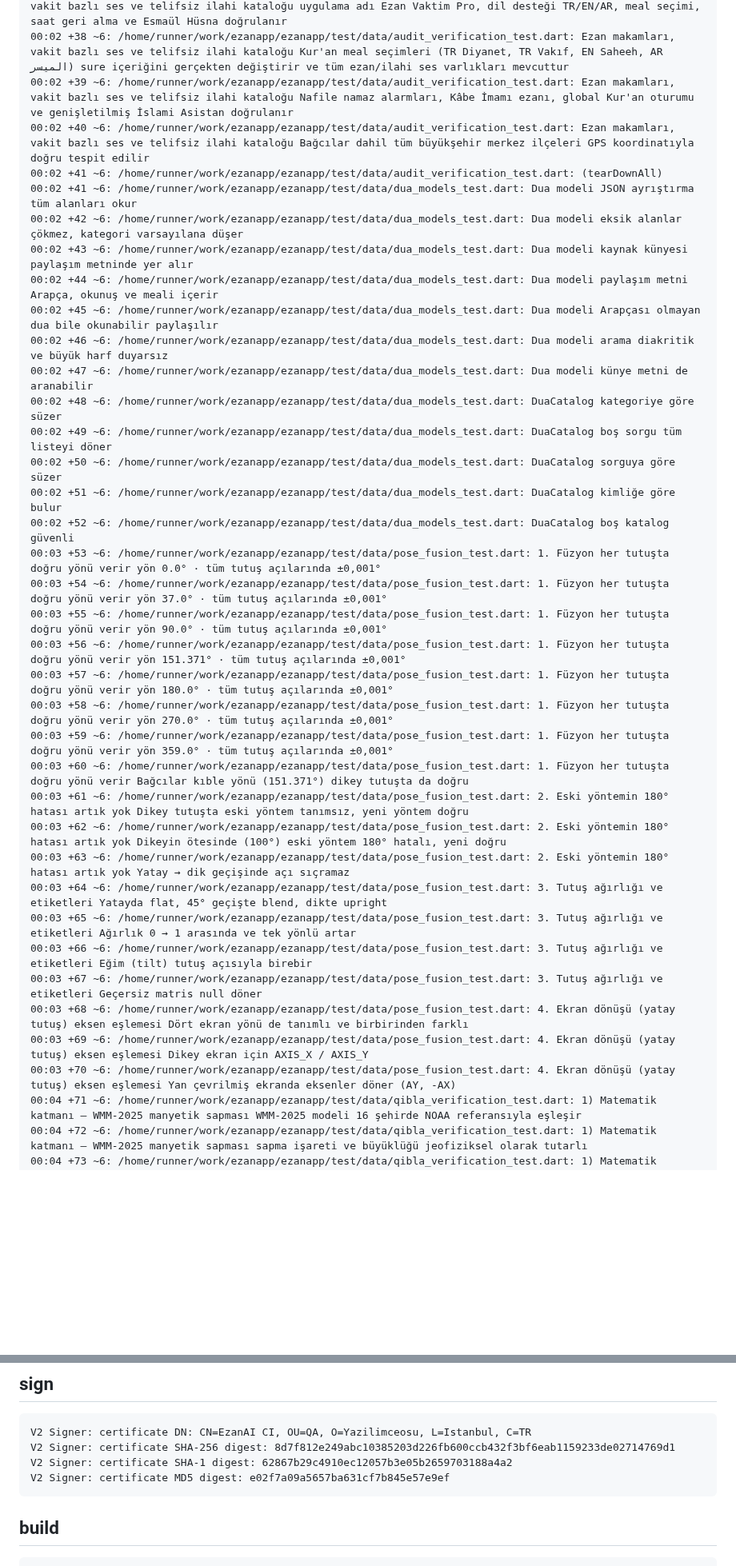
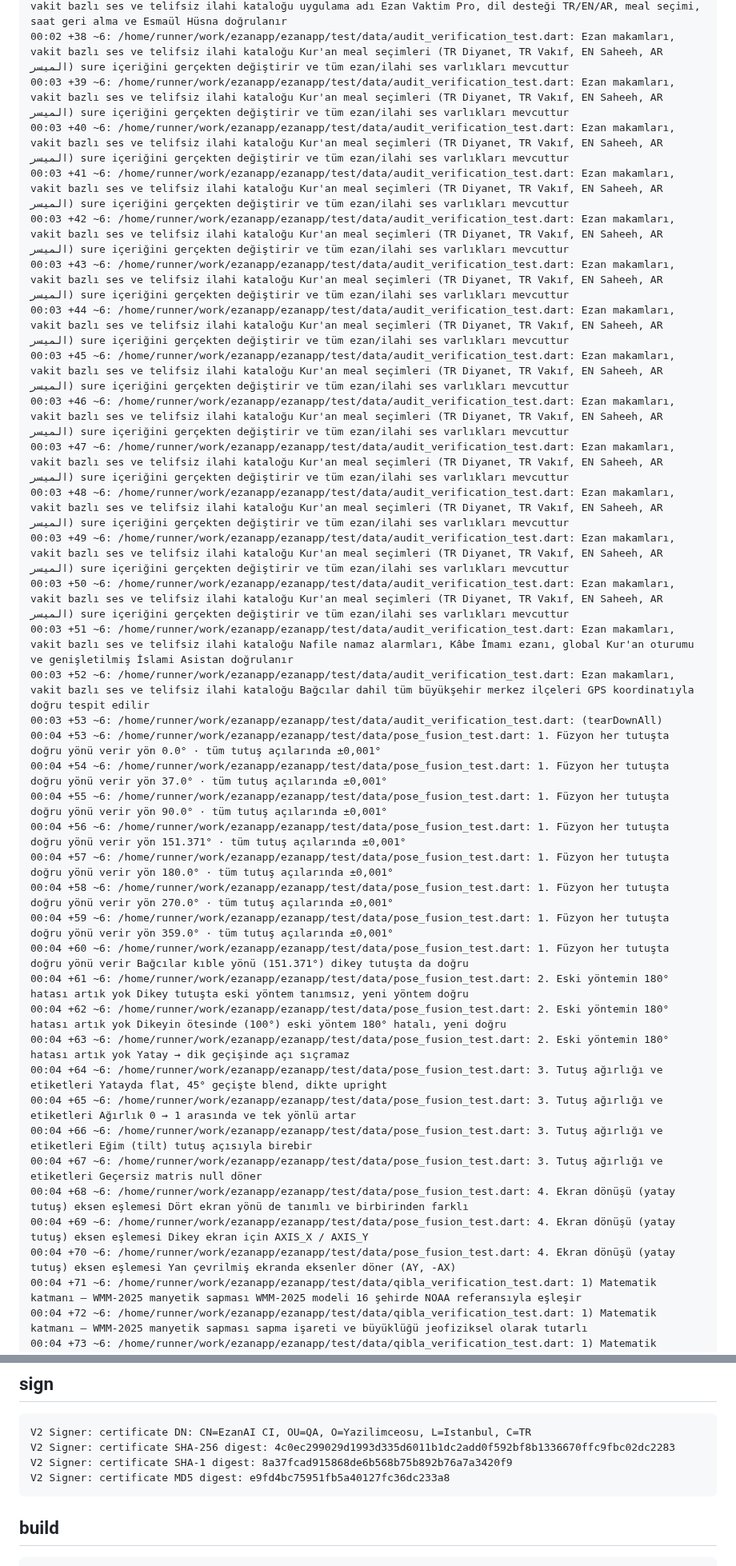
Before and after one commit to YAZILIMCEOSU/ezanapp, a Markdown page: .ci/report.md, 2 parts joined by grey strips. Shown at 80% size. Rendered like a GitHub page; blank space fills up the shorter version.

Commit message:
ci(report): doğrulama sonuçları [skip ci]

````diff
--- a/.ci/report.md
+++ b/.ci/report.md
@@ -291,39 +286,39 @@ No issues found! (ran in 15.7s)
 00:02 +36 ~6: /home/runner/work/ezanapp/ezanapp/test/data/audit_verification_test.dart: Ezan makamları, vakit bazlı ses ve telifsiz ilahi kataloğu bildirim seslerinde çan ifadesi yer almaz; telifsiz ilahi ve ezan makamları kullanılır
 00:02 +37 ~6: /home/runner/work/ezanapp/ezanapp/test/data/audit_verification_test.dart: Ezan makamları, vakit bazlı ses ve telifsiz ilahi kataloğu uygulama adı Ezan Vaktim Pro, dil desteği TR/EN/AR, meal seçimi, saat geri alma ve Esmaül Hüsna doğrulanır
 00:02 +38 ~6: /home/runner/work/ezanapp/ezanapp/test/data/audit_verification_test.dart: Ezan makamları, vakit bazlı ses ve telifsiz ilahi kataloğu Kur'an meal seçimleri (TR Diyanet, TR Vakıf, EN Saheeh, AR الميسر) sure içeriğini gerçekten değiştirir ve tüm ezan/ilahi ses varlıkları mevcuttur
-00:02 +39 ~6: /home/runner/work/ezanapp/ezanapp/test/data/audit_verification_test.dart: Ezan makamları, vakit bazlı ses ve telifsiz ilahi kataloğu Nafile namaz alarmları, Kâbe İmamı ezanı, global Kur'an oturumu ve genişletilmiş İslami Asistan doğrulanır
-00:02 +40 ~6: /home/runner/work/ezanapp/ezanapp/test/data/audit_verification_test.dart: Ezan makamları, vakit bazlı ses ve telifsiz ilahi kataloğu Bağcılar dahil tüm büyükşehir merkez ilçeleri GPS koordinatıyla doğru tespit edilir
-00:02 +41 ~6: /home/runner/work/ezanapp/ezanapp/test/data/audit_verification_test.dart: (tearDownAll)
-00:02 +41 ~6: /home/runner/work/ezanapp/ezanapp/test/data/dua_models_test.dart: Dua modeli JSON ayrıştırma tüm alanları okur
-00:02 +42 ~6: /home/runner/work/ezanapp/ezanapp/test/data/dua_models_test.dart: Dua modeli eksik alanlar çökmez, kategori varsayılana düşer
-00:02 +43 ~6: /home/runner/work/ezanapp/ezanapp/test/data/dua_models_test.dart: Dua modeli kaynak künyesi paylaşım metninde yer alır
-00:02 +44 ~6: /home/runner/work/ezanapp/ezanapp/test/data/dua_models_test.dart: Dua modeli paylaşım metni Arapça, okunuş ve meali içerir
-00:02 +45 ~6: /home/runner/work/ezanapp/ezanapp/test/data/dua_models_test.dart: Dua modeli Arapçası olmayan dua bile okunabilir paylaşılır
-00:02 +46 ~6: /home/runner/work/ezanapp/ezanapp/test/data/dua_models_test.dart: Dua modeli arama diakritik ve büyük harf duyarsız
-00:02 +47 ~6: /home/runner/work/ezanapp/ezanapp/test/data/dua_models_test.dart: Dua modeli künye metni de aranabilir
-00:02 +48 ~6: /home/runner/work/ezanapp/ezanapp/test/data/dua_models_test.dart: DuaCatalog kategoriye göre süzer
-00:02 +49 ~6: /home/runner/work/ezanapp/ezanapp/test/data/dua_models_test.dart: DuaCatalog boş sorgu tüm listeyi döner
-00:02 +50 ~6: /home/runner/work/ezanapp/ezanapp/test/data/dua_models_test.dart: DuaCatalog sorguya göre süzer
-00:02 +51 ~6: /home/runner/work/ezanapp/ezanapp/test/data/dua_models_test.dart: DuaCatalog kimliğe göre bulur
-00:02 +52 ~6: /home/runner/work/ezanapp/ezanapp/test/data/dua_models_test.dart: DuaCatalog boş katalog güvenli
-00:03 +53 ~6: /home/runner/work/ezanapp/ezanapp/test/data/pose_fusion_test.dart: 1. Füzyon her tutuşta doğru yönü verir yön 0.0° · tüm tutuş açılarında ±0,001°
-00:03 +54 ~6: /home/runner/work/ezanapp/ezanapp/test/data/pose_fusion_test.dart: 1. Füzyon her tutuşta doğru yönü verir yön 37.0° · tüm tutuş açılarında ±0,001°
-00:03 +55 ~6: /home/runner/work/ezanapp/ezanapp/test/data/pose_fusion_test.dart: 1. Füzyon her tutuşta doğru yönü verir yön 90.0° · tüm tutuş açılarında ±0,001°
-00:03 +56 ~6: /home/runner/work/ezanapp/ezanapp/test/data/pose_fusion_test.dart: 1. Füzyon her tutuşta doğru yönü verir yön 151.371° · tüm tutuş açılarında ±0,001°
-00:03 +57 ~6: /home/runner/work/ezanapp/ezanapp/test/data/pose_fusion_test.dart: 1. Füzyon her tutuşta doğru yönü verir yön 180.0° · tüm tutuş açılarında ±0,001°
-00:03 +58 ~6: /home/runner/work/ezanapp/ezanapp/test/data/pose_fusion_test.dart: 1. Füzyon her tutuşta doğru yönü verir yön 270.0° · tüm tutuş açılarında ±0,001°
-00:03 +59 ~6: /home/runner/work/ezanapp/ezanapp/test/data/pose_fusion_test.dart: 1. Füzyon her tutuşta doğru yönü verir yön 359.0° · tüm tutuş açılarında ±0,001°
-00:03 +60 ~6: /home/runner/work/ezanapp/ezanapp/test/data/pose_fusion_test.dart: 1. Füzyon her tutuşta doğru yönü verir Bağcılar kıble yönü (151.371°) dikey tutuşta da doğru
-00:03 +61 ~6: /home/runner/work/ezanapp/ezanapp/test/data/pose_fusion_test.dart: 2. Eski yöntemin 180° hatası artık yok Dikey tutuşta eski yöntem tanımsız, yeni yöntem doğru
-00:03 +62 ~6: /home/runner/work/ezanapp/ezanapp/test/data/pose_fusion_test.dart: 2. Eski yöntemin 180° hatası artık yok Dikeyin ötesinde (100°) eski yöntem 180° hatalı, yeni doğru
-00:03 +63 ~6: /home/runner/work/ezanapp/ezanapp/test/data/pose_fusion_test.dart: 2. Eski yöntemin 180° hatası artık yok Yatay → dik geçişinde açı sıçramaz
-00:03 +64 ~6: /home/runner/work/ezanapp/ezanapp/test/data/pose_fusion_test.dart: 3. Tutuş ağırlığı ve etiketleri Yatayda flat, 45° geçişte blend, dikte upright
-00:03 +65 ~6: /home/runner/work/ezanapp/ezanapp/test/data/pose_fusion_test.dart: 3. Tutuş ağırlığı ve etiketleri Ağırlık 0 → 1 arasında ve tek yönlü artar
-00:03 +66 ~6: /home/runner/work/ezanapp/ezanapp/test/data/pose_fusion_test.dart: 3. Tutuş ağırlığı ve etiketleri Eğim (tilt) tutuş açısıyla birebir
-00:03 +67 ~6: /home/runner/work/ezanapp/ezanapp/test/data/pose_fusion_test.dart: 3. Tutuş ağırlığı ve etiketleri Geçersiz matris null döner
-00:03 +68 ~6: /home/runner/work/ezanapp/ezanapp/test/data/pose_fusion_test.dart: 4. Ekran dönüşü (yatay tutuş) eksen eşlemesi Dört ekran yönü de tanımlı ve birbirinden farklı
-00:03 +69 ~6: /home/runner/work/ezanapp/ezanapp/test/data/pose_fusion_test.dart: 4. Ekran dönüşü (yatay tutuş) eksen eşlemesi Dikey ekran için AXIS_X / AXIS_Y
-00:03 +70 ~6: /home/runner/work/ezanapp/ezanapp/test/data/pose_fusion_test.dart: 4. Ekran dönüşü (yatay tutuş) eksen eşlemesi Yan çevrilmiş ekranda eksenler döner (AY, -AX)
+00:03 +39 ~6: /home/runner/work/ezanapp/ezanapp/test/data/audit_verification_test.dart: Ezan makamları, vakit bazlı ses ve telifsiz ilahi kataloğu Kur'an meal seçimleri (TR Diyanet, TR Vakıf, EN Saheeh, AR الميسر) sure içeriğini gerçekten değiştirir ve tüm ezan/ilahi ses varlıkları mevcuttur
+00:03 +40 ~6: /home/runner/work/ezanapp/ezanapp/test/data/audit_verification_test.dart: Ezan makamları, vakit bazlı ses ve telifsiz ilahi kataloğu Kur'an meal seçimleri (TR Diyanet, TR Vakıf, EN Saheeh, AR الميسر) sure içeriğini gerçekten değiştirir ve tüm ezan/ilahi ses varlıkları mevcuttur
+00:03 +41 ~6: /home/runner/work/ezanapp/ezanapp/test/data/audit_verification_test.dart: Ezan makamları, vakit bazlı ses ve telifsiz ilahi kataloğu Kur'an meal seçimleri (TR Diyanet, TR Vakıf, EN Saheeh, AR الميسر) sure içeriğini gerçekten değiştirir ve tüm ezan/ilahi ses varlıkları mevcuttur
+00:03 +42 ~6: /home/runner/work/ezanapp/ezanapp/test/data/audit_verification_test.dart: Ezan makamları, vakit bazlı ses ve telifsiz ilahi kataloğu Kur'an meal seçimleri (TR Diyanet, TR Vakıf, EN Saheeh, AR الميسر) sure içeriğini gerçekten değiştirir ve tüm ezan/ilahi ses varlıkları mevcuttur
+00:03 +43 ~6: /home/runner/work/ezanapp/ezanapp/test/data/audit_verification_test.dart: Ezan makamları, vakit bazlı ses ve telifsiz ilahi kataloğu Kur'an meal seçimleri (TR Diyanet, TR Vakıf, EN Saheeh, AR الميسر) sure içeriğini gerçekten değiştirir ve tüm ezan/ilahi ses varlıkları mevcuttur
+00:03 +44 ~6: /home/runner/work/ezanapp/ezanapp/test/data/audit_verification_test.dart: Ezan makamları, vakit bazlı ses ve telifsiz ilahi kataloğu Kur'an meal seçimleri (TR Diyanet, TR Vakıf, EN Saheeh, AR الميسر) sure içeriğini gerçekten değiştirir ve tüm ezan/ilahi ses varlıkları mevcuttur
+00:03 +45 ~6: /home/runner/work/ezanapp/ezanapp/test/data/audit_verification_test.dart: Ezan makamları, vakit bazlı ses ve telifsiz ilahi kataloğu Kur'an meal seçimleri (TR Diyanet, TR Vakıf, EN Saheeh, AR الميسر) sure içeriğini gerçekten değiştirir ve tüm ezan/ilahi ses varlıkları mevcuttur
+00:03 +46 ~6: /home/runner/work/ezanapp/ezanapp/test/data/audit_verification_test.dart: Ezan makamları, vakit bazlı ses ve telifsiz ilahi kataloğu Kur'an meal seçimleri (TR Diyanet, TR Vakıf, EN Saheeh, AR الميسر) sure içeriğini gerçekten değiştirir ve tüm ezan/ilahi ses varlıkları mevcuttur
+00:03 +47 ~6: /home/runner/work/ezanapp/ezanapp/test/data/audit_verification_test.dart: Ezan makamları, vakit bazlı ses ve telifsiz ilahi kataloğu Kur'an meal seçimleri (TR Diyanet, TR Vakıf, EN Saheeh, AR الميسر) sure içeriğini gerçekten değiştirir ve tüm ezan/ilahi ses varlıkları mevcuttur
+00:03 +48 ~6: /home/runner/work/ezanapp/ezanapp/test/data/audit_verification_test.dart: Ezan makamları, vakit bazlı ses ve telifsiz ilahi kataloğu Kur'an meal seçimleri (TR Diyanet, TR Vakıf, EN Saheeh, AR الميسر) sure içeriğini gerçekten değiştirir ve tüm ezan/ilahi ses varlıkları mevcuttur
+00:03 +49 ~6: /home/runner/work/ezanapp/ezanapp/test/data/audit_verification_test.dart: Ezan makamları, vakit bazlı ses ve telifsiz ilahi kataloğu Kur'an meal seçimleri (TR Diyanet, TR Vakıf, EN Saheeh, AR الميسر) sure içeriğini gerçekten değiştirir ve tüm ezan/ilahi ses varlıkları mevcuttur
+00:03 +50 ~6: /home/runner/work/ezanapp/ezanapp/test/data/audit_verification_test.dart: Ezan makamları, vakit bazlı ses ve telifsiz ilahi kataloğu Kur'an meal seçimleri (TR Diyanet, TR Vakıf, EN Saheeh, AR الميسر) sure içeriğini gerçekten değiştirir ve tüm ezan/ilahi ses varlıkları mevcuttur
+00:03 +51 ~6: /home/runner/work/ezanapp/ezanapp/test/data/audit_verification_test.dart: Ezan makamları, vakit bazlı ses ve telifsiz ilahi kataloğu Nafile namaz alarmları, Kâbe İmamı ezanı, global Kur'an oturumu ve genişletilmiş İslami Asistan doğrulanır
+00:03 +52 ~6: /home/runner/work/ezanapp/ezanapp/test/data/audit_verification_test.dart: Ezan makamları, vakit bazlı ses ve telifsiz ilahi kataloğu Bağcılar dahil tüm büyükşehir merkez ilçeleri GPS koordinatıyla doğru tespit edilir
+00:03 +53 ~6: /home/runner/work/ezanapp/ezanapp/test/data/audit_verification_test.dart: (tearDownAll)
+00:04 +53 ~6: /home/runner/work/ezanapp/ezanapp/test/data/pose_fusion_test.dart: 1. Füzyon her tutuşta doğru yönü verir yön 0.0° · tüm tutuş açılarında ±0,001°
+00:04 +54 ~6: /home/runner/work/ezanapp/ezanapp/test/data/pose_fusion_test.dart: 1. Füzyon her tutuşta doğru yönü verir yön 37.0° · tüm tutuş açılarında ±0,001°
+00:04 +55 ~6: /home/runner/work/ezanapp/ezanapp/test/data/pose_fusion_test.dart: 1. Füzyon her tutuşta doğru yönü verir yön 90.0° · tüm tutuş açılarında ±0,001°
+00:04 +56 ~6: /home/runner/work/ezanapp/ezanapp/test/data/pose_fusion_test.dart: 1. Füzyon her tutuşta doğru yönü verir yön 151.371° · tüm tutuş açılarında ±0,001°
+00:04 +57 ~6: /home/runner/work/ezanapp/ezanapp/test/data/pose_fusion_test.dart: 1. Füzyon her tutuşta doğru yönü verir yön 180.0° · tüm tutuş açılarında ±0,001°
+00:04 +58 ~6: /home/runner/work/ezanapp/ezanapp/test/data/pose_fusion_test.dart: 1. Füzyon her tutuşta doğru yönü verir yön 270.0° · tüm tutuş açılarında ±0,001°
+00:04 +59 ~6: /home/runner/work/ezanapp/ezanapp/test/data/pose_fusion_test.dart: 1. Füzyon her tutuşta doğru yönü verir yön 359.0° · tüm tutuş açılarında ±0,001°
+00:04 +60 ~6: /home/runner/work/ezanapp/ezanapp/test/data/pose_fusion_test.dart: 1. Füzyon her tutuşta doğru yönü verir Bağcılar kıble yönü (151.371°) dikey tutuşta da doğru
+00:04 +61 ~6: /home/runner/work/ezanapp/ezanapp/test/data/pose_fusion_test.dart: 2. Eski yöntemin 180° hatası artık yok Dikey tutuşta eski yöntem tanımsız, yeni yöntem doğru
+00:04 +62 ~6: /home/runner/work/ezanapp/ezanapp/test/data/pose_fusion_test.dart: 2. Eski yöntemin 180° hatası artık yok Dikeyin ötesinde (100°) eski yöntem 180° hatalı, yeni doğru
+00:04 +63 ~6: /home/runner/work/ezanapp/ezanapp/test/data/pose_fusion_test.dart: 2. Eski yöntemin 180° hatası artık yok Yatay → dik geçişinde açı sıçramaz
+00:04 +64 ~6: /home/runner/work/ezanapp/ezanapp/test/data/pose_fusion_test.dart: 3. Tutuş ağırlığı ve etiketleri Yatayda flat, 45° geçişte blend, dikte upright
+00:04 +65 ~6: /home/runner/work/ezanapp/ezanapp/test/data/pose_fusion_test.dart: 3. Tutuş ağırlığı ve etiketleri Ağırlık 0 → 1 arasında ve tek yönlü artar
+00:04 +66 ~6: /home/runner/work/ezanapp/ezanapp/test/data/pose_fusion_test.dart: 3. Tutuş ağırlığı ve etiketleri Eğim (tilt) tutuş açısıyla birebir
+00:04 +67 ~6: /home/runner/work/ezanapp/ezanapp/test/data/pose_fusion_test.dart: 3. Tutuş ağırlığı ve etiketleri Geçersiz matris null döner
+00:04 +68 ~6: /home/runner/work/ezanapp/ezanapp/test/data/pose_fusion_test.dart: 4. Ekran dönüşü (yatay tutuş) eksen eşlemesi Dört ekran yönü de tanımlı ve birbirinden farklı
+00:04 +69 ~6: /home/runner/work/ezanapp/ezanapp/test/data/pose_fusion_test.dart: 4. Ekran dönüşü (yatay tutuş) eksen eşlemesi Dikey ekran için AXIS_X / AXIS_Y
+00:04 +70 ~6: /home/runner/work/ezanapp/ezanapp/test/data/pose_fusion_test.dart: 4. Ekran dönüşü (yatay tutuş) eksen eşlemesi Yan çevrilmiş ekranda eksenler döner (AY, -AX)
 00:04 +71 ~6: /home/runner/work/ezanapp/ezanapp/test/data/qibla_verification_test.dart: 1) Matematik katmanı — WMM-2025 manyetik sapması WMM-2025 modeli 16 şehirde NOAA referansıyla eşleşir
 00:04 +72 ~6: /home/runner/work/ezanapp/ezanapp/test/data/qibla_verification_test.dart: 1) Matematik katmanı — WMM-2025 manyetik sapması sapma işareti ve büyüklüğü jeofiziksel olarak tutarlı
 00:04 +73 ~6: /home/runner/work/ezanapp/ezanapp/test/data/qibla_verification_test.dart: 1) Matematik katmanı — WMM-2025 manyetik sapması model geçerlilik aralığı dışında çökmek yerine sabitlenir
@@ -730,9 +762,9 @@ No issues found! (ran in 15.7s)
 ## sign
 ```
 V2 Signer: certificate DN: CN=EzanAI CI, OU=QA, O=Yazilimceosu, L=Istanbul, C=TR
-V2 Signer: certificate SHA-256 digest: 8d7f812e249abc10385203d226fb600ccb432f3bf6eab1159233de02714769d1
-V2 Signer: certificate SHA-1 digest: 62867b29c4910ec12057b3e05b2659703188a4a2
-V2 Signer: certificate MD5 digest: e02f7a09a5657ba631cf7b845e57e9ef
+V2 Signer: certificate SHA-256 digest: 4c0ec299029d1993d335d6011b1dc2add0f592bf8b1336670ffc9fbc02dc2283
+V2 Signer: certificate SHA-1 digest: 8a37fcad915868de6b568b75b892b76a7a3420f9
+V2 Signer: certificate MD5 digest: e9fd4bc75951fb5a40127fc36dc233a8
 ```
 
 ## build
````
Also changed, not shown: other parts of .ci/report.md (+301 -269 lines).
